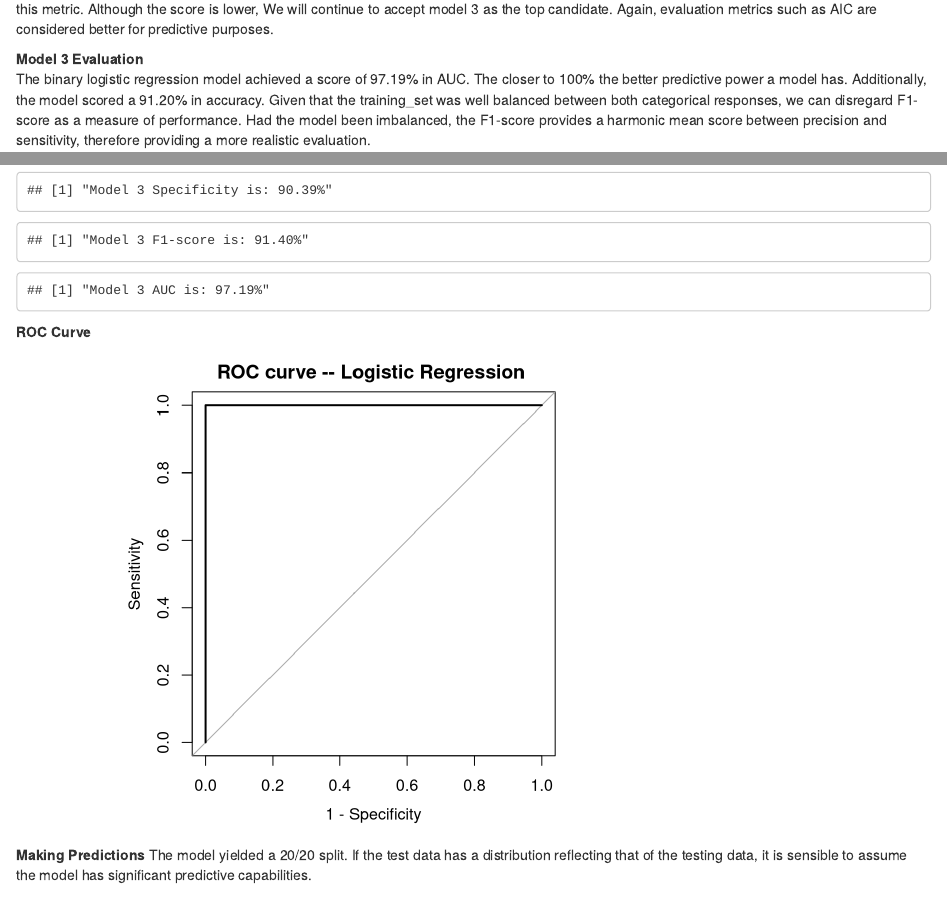
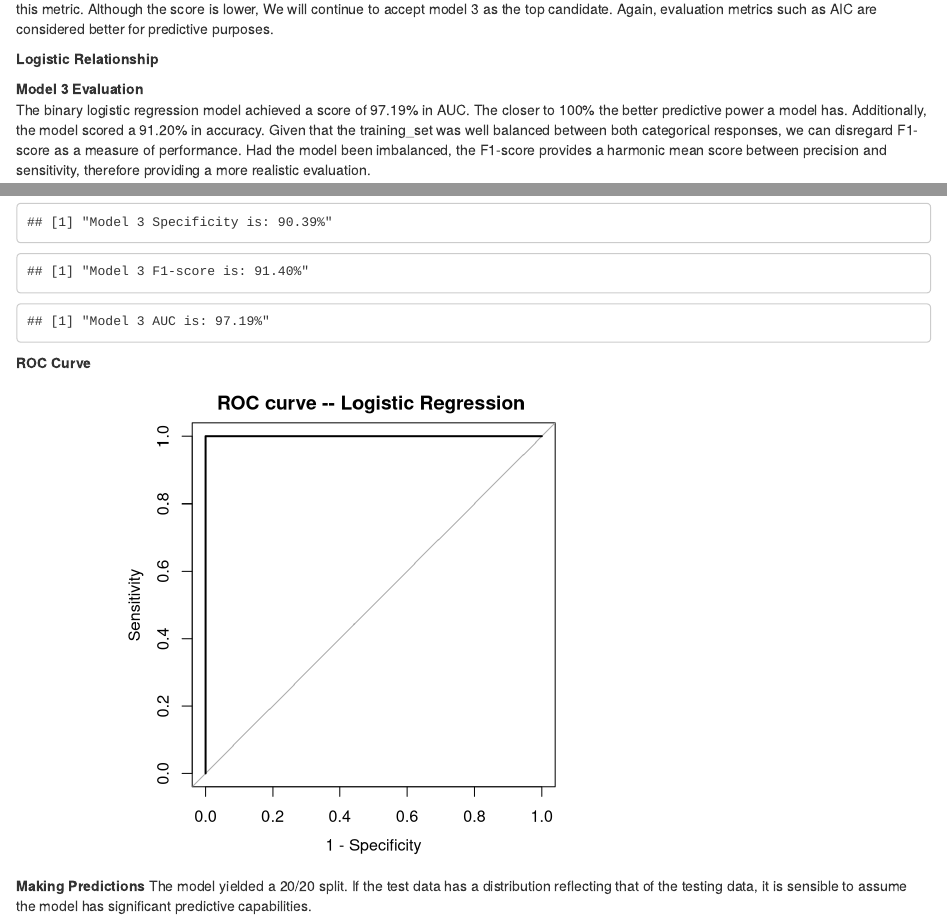
Before and after one commit to Vy4thewin/criticalthinking3, an R Markdown document (D621-HW3.Rmd): the page in a window 1100 px wide, from 12100 px down, and a second part further down, joined at a grey line. Rendered offline with R 4.5, knitr and Pandoc, with nearby package versions; drawn as R Markdown's standard HTML page in place of the format the file asks for; some code elsewhere in the file could not run offline.

Commit message:
Add files via upload

````diff
--- a/D621-HW3.Rmd
+++ b/D621-HW3.Rmd
@@ -336,6 +336,13 @@ calibration_plot(data = training_data, obs = "target", pred = "pred", title = "C
 **McFadden's Pseudo-R2**
 All three models scored around 70% with model three having a slightly lower score. Nothing of concern is revealed by this metric. Although the score is lower, We will continue to accept model 3 as the top candidate. Again, evaluation metrics such as AIC are considered better for predictive purposes.
 
+
+**Logistic Relationship**
+
+```{r}
+
+```
+
 **Model 3 Evaluation**
 The binary logistic regression model achieved a score of 97.19% in AUC. The closer to 100% the better predictive power a model has. Additionally, the model scored a 91.20% in accuracy. Given that the training_set was well balanced between both categorical responses, we can disregard F1-score as a measure of performance. Had the model been imbalanced, the F1-score provides a harmonic mean score between precision and sensitivity, therefore providing a more realistic evaluation.
 
@@ -359,11 +366,16 @@ sprintf("Model 3 AUC is: %.2f%%",(auc_res[1]*100))
 
 **ROC Curve**
 ```{r echo=FALSE, message=FALSE}
+par(pty="s")
 roc_score= roc(training_data$predout, fit3$fitted.values) #AUC score
-
-par(pty="s")
 plot(roc_score ,main ="ROC curve -- Logistic Regression ", legacy.axes=TRUE)
 
+
+# true_labels <- training_data$predout
+# roc_curve <- roc(true_labels, predicted_probabilities)
+# plot(roc_curve, main = "ROC Curve", col = "blue", lwd = 2)
+# abline(a = 0, b = 1, col = "gray", lty = 2)
+# legend("bottomright", legend = paste("AUC =", round(auc(roc_curve), 2)), col = "blue", lwd = 2)
 ```
 
 **Making Predictions**
````
